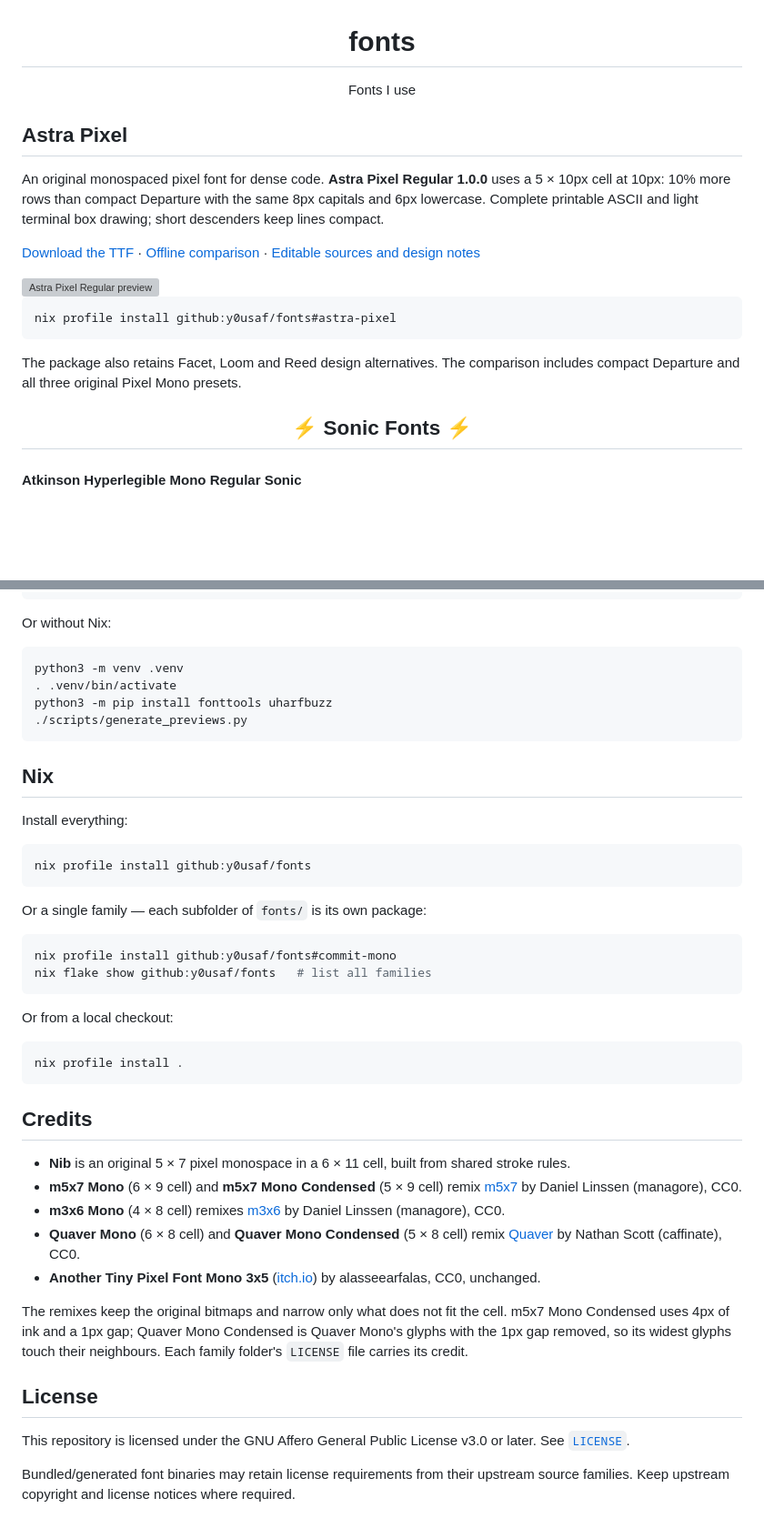
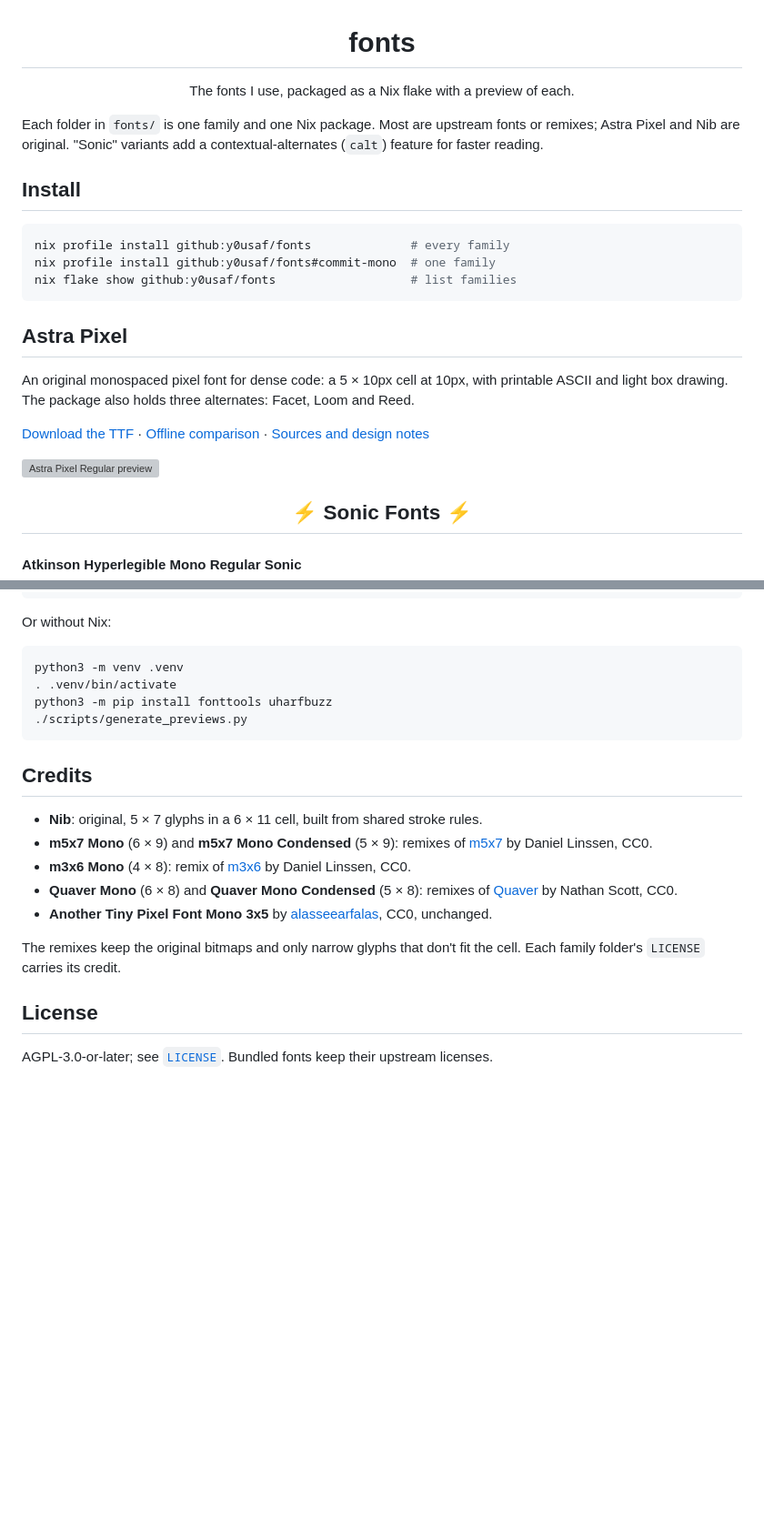
Before and after one commit to y0usaf/fonts, a Markdown page: README.md, 2 parts joined by grey strips. Shown at 91% size. Rendered like a GitHub page; blank space fills up the shorter version; grey boxes are pictures that could not be loaded.

Commit message:
README: say the job first, trim Astra Pixel and credits
omp-bot:01a1b112-8eba-705c-9b5f-e4912e089d02

````diff
--- a/README.md
+++ b/README.md
@@ -1,27 +1,26 @@
 <h1 align="center">fonts</h1>
 
-<p align="center">Fonts I use</p>
+<p align="center">The fonts I use, packaged as a Nix flake with a preview of each.</p>
 
+Each folder in `fonts/` is one family and one Nix package. Most are upstream fonts or remixes; Astra Pixel and Nib are original. "Sonic" variants add a contextual-alternates (`calt`) feature for faster reading.
+
+## Install
+
+```bash
+nix profile install github:y0usaf/fonts              # every family
+nix profile install github:y0usaf/fonts#commit-mono  # one family
+nix flake show github:y0usaf/fonts                   # list families
+```
 
 ## Astra Pixel
 
-An original monospaced pixel font for dense code. **Astra Pixel Regular 1.0.0**
-uses a 5 × 10px cell at 10px: 10% more rows than compact Departure with the
-same 8px capitals and 6px lowercase. Complete printable ASCII and light
-terminal box drawing; short descenders keep lines compact.
+An original monospaced pixel font for dense code: a 5 × 10px cell at 10px, with printable ASCII and light box drawing. The package also holds three alternates: Facet, Loom and Reed.
 
 [Download the TTF](fonts/astra-pixel/AstraPixel-Regular.ttf) ·
 [Offline comparison](assets/previews/astra-pixel/comparison.html) ·
-[Editable sources and design notes](sources/astra-pixel/README.md)
+[Sources and design notes](sources/astra-pixel/README.md)
 
 <img src="assets/previews/astra-pixel/AstraPixel-Regular.svg" alt="Astra Pixel Regular preview" width="720">
-
-```sh
-nix profile install github:y0usaf/fonts#astra-pixel
-```
-
-The package also retains Facet, Loom and Reed design alternatives. The
-comparison includes compact Departure and all three original Pixel Mono presets.
 
 <!-- previews:start -->
 <h2 align="center">⚡ Sonic Fonts ⚡</h2>
@@ -254,44 +253,16 @@ python3 -m pip install fonttools uharfbuzz
 ```
 <!-- previews:end -->
 
-## Nix
-
-Install everything:
-
-```bash
-nix profile install github:y0usaf/fonts
-```
-
-Or a single family — each subfolder of `fonts/` is its own package:
-
-```bash
-nix profile install github:y0usaf/fonts#commit-mono
-nix flake show github:y0usaf/fonts   # list all families
-```
-
-Or from a local checkout:
-
-```bash
-nix profile install .
-```
-
 ## Credits
 
-- **Nib** is an original 5 × 7 pixel monospace in a 6 × 11 cell, built from shared stroke rules.
-- **m5x7 Mono** (6 × 9 cell) and **m5x7 Mono Condensed** (5 × 9 cell) remix
-  [m5x7](https://managore.itch.io/m5x7) by Daniel Linssen (managore), CC0.
-- **m3x6 Mono** (4 × 8 cell) remixes [m3x6](https://managore.itch.io/m3x6) by Daniel Linssen (managore), CC0.
-- **Quaver Mono** (6 × 8 cell) and **Quaver Mono Condensed** (5 × 8 cell) remix
-  [Quaver](https://caffinate.itch.io/quaver) by Nathan Scott (caffinate), CC0.
-- **Another Tiny Pixel Font Mono 3x5**
-  ([itch.io](https://alasseearfalas.itch.io/another-tiny-pixel-font-mono-3x5)) by alasseearfalas, CC0, unchanged.
+- **Nib**: original, 5 × 7 glyphs in a 6 × 11 cell, built from shared stroke rules.
+- **m5x7 Mono** (6 × 9) and **m5x7 Mono Condensed** (5 × 9): remixes of [m5x7](https://managore.itch.io/m5x7) by Daniel Linssen, CC0.
+- **m3x6 Mono** (4 × 8): remix of [m3x6](https://managore.itch.io/m3x6) by Daniel Linssen, CC0.
+- **Quaver Mono** (6 × 8) and **Quaver Mono Condensed** (5 × 8): remixes of [Quaver](https://caffinate.itch.io/quaver) by Nathan Scott, CC0.
+- **Another Tiny Pixel Font Mono 3x5** by [alasseearfalas](https://alasseearfalas.itch.io/another-tiny-pixel-font-mono-3x5), CC0, unchanged.
 
-The remixes keep the original bitmaps and narrow only what does not fit the cell. m5x7 Mono Condensed
-uses 4px of ink and a 1px gap; Quaver Mono Condensed is Quaver Mono's glyphs with the 1px gap removed,
-so its widest glyphs touch their neighbours. Each family folder's `LICENSE` file carries its credit.
+The remixes keep the original bitmaps and only narrow glyphs that don't fit the cell. Each family folder's `LICENSE` carries its credit.
 
 ## License
 
-This repository is licensed under the GNU Affero General Public License v3.0 or later. See [`LICENSE`](LICENSE).
-
-Bundled/generated font binaries may retain license requirements from their upstream source families. Keep upstream copyright and license notices where required.
+AGPL-3.0-or-later; see [`LICENSE`](LICENSE). Bundled fonts keep their upstream licenses.
````
